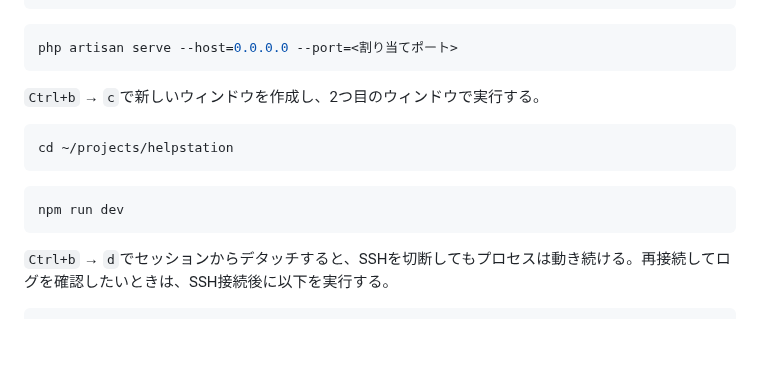
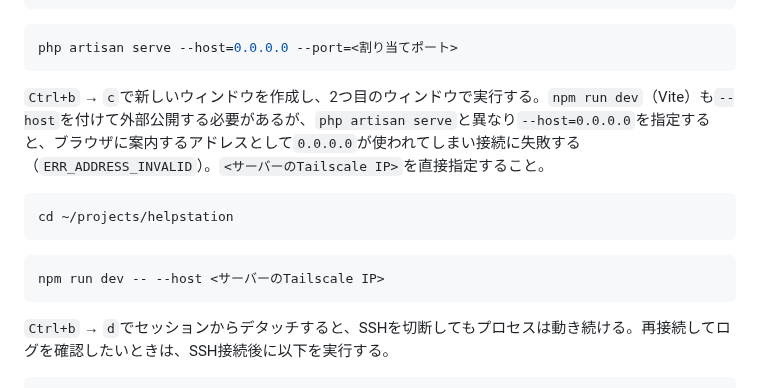
Before and after one commit to pluslub/helpstation, a Markdown page: docs/環境構築手順書.md, the part around the change. GitHub-like rendering; blank space fills up the shorter version.

Commit message:
テストサーバーでのnpm run dev起動時、--host=0.0.0.0だとViteがhotファイルに0.0.0.0を書き込みブラウザから接続できないため、Tailscale IPを直接指定するよう修正
Co-Authored-By: Claude Sonnet 5 <noreply@anthropic.com>

````diff
--- a/docs/環境構築手順書.md
+++ b/docs/環境構築手順書.md
@@ -385,14 +385,14 @@ cd ~/projects/helpstation
 php artisan serve --host=0.0.0.0 --port=<割り当てポート>
 ```
 
-`Ctrl+b` → `c`で新しいウィンドウを作成し、2つ目のウィンドウで実行する。
+`Ctrl+b` → `c`で新しいウィンドウを作成し、2つ目のウィンドウで実行する。`npm run dev`（Vite）も`--host`を付けて外部公開する必要があるが、`php artisan serve`と異なり`--host=0.0.0.0`を指定すると、ブラウザに案内するアドレスとして`0.0.0.0`が使われてしまい接続に失敗する（`ERR_ADDRESS_INVALID`）。`<サーバーのTailscale IP>`を直接指定すること。
 
 ```bash
 cd ~/projects/helpstation
 ```
 
 ```bash
-npm run dev
+npm run dev -- --host <サーバーのTailscale IP>
 ```
 
 `Ctrl+b` → `d`でセッションからデタッチすると、SSHを切断してもプロセスは動き続ける。再接続してログを確認したいときは、SSH接続後に以下を実行する。
````
